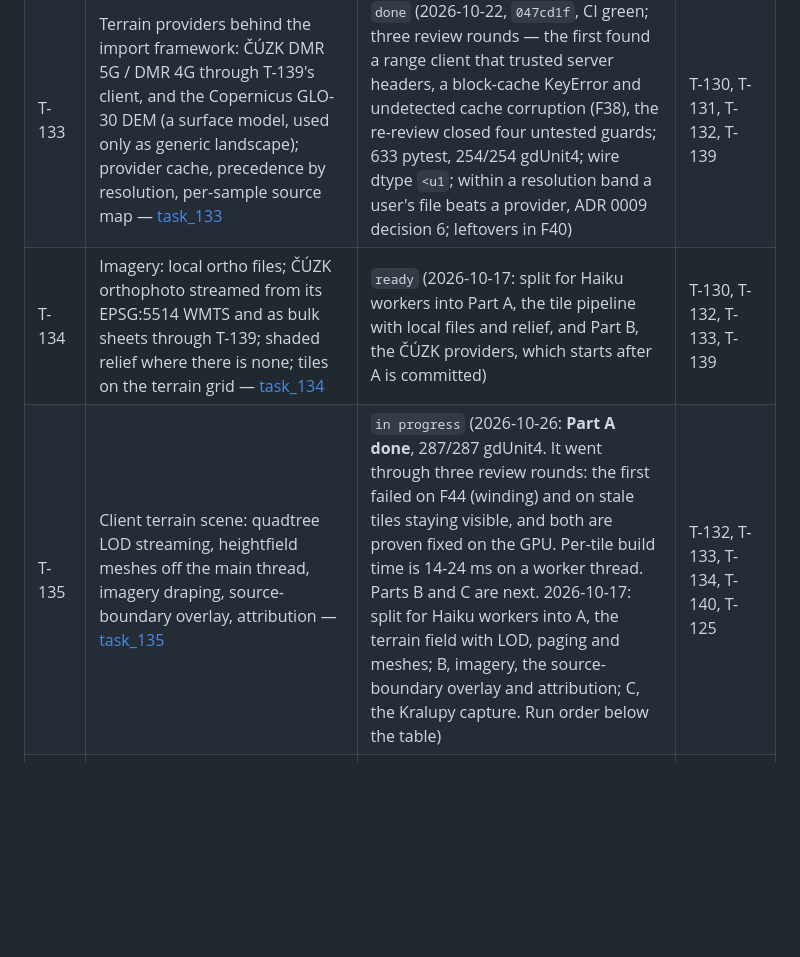
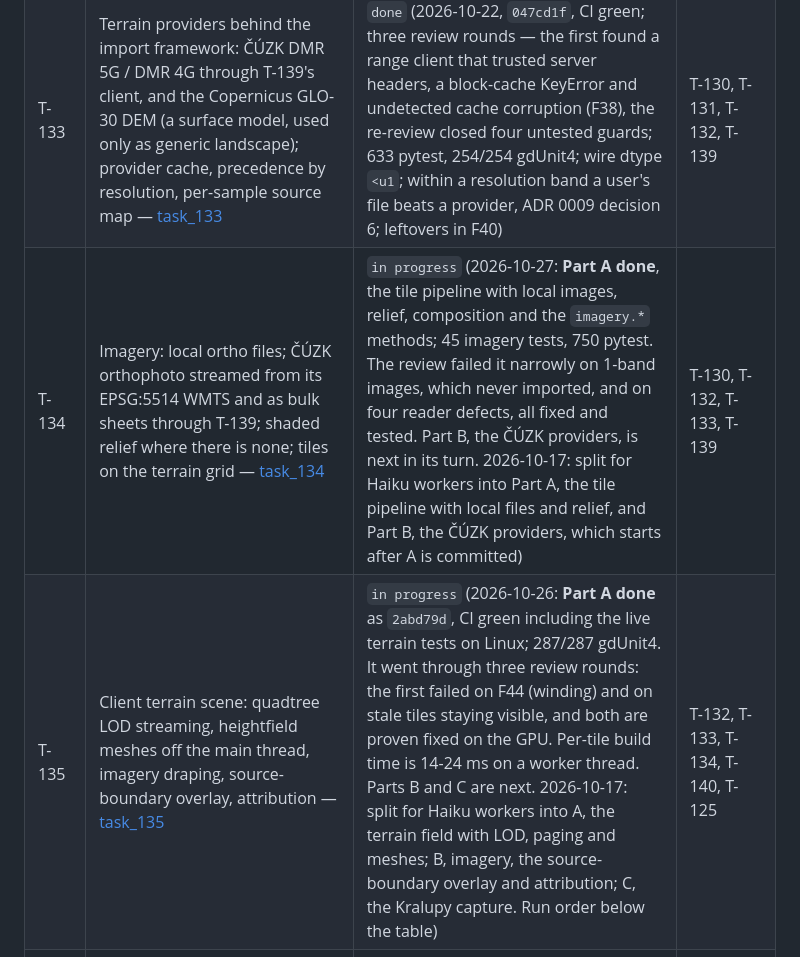
Before and after one commit to surovskyjk/COYPU_Builder, a Markdown page: ROADMAP.md, the part around the change. Drawn GitHub-style; blank space fills up the shorter version.

```diff
--- a/ROADMAP.md
+++ b/ROADMAP.md
@@ -156,8 +156,8 @@ traceable (ADR 0009).
 | T-131 | Terrain readers: LAS/LAZ, GeoTIFF/COG, LandXML TIN surface; multi-sheet merge, clip to corridor, reprojection — [task_131](docs/tasks/task_131_terrain_readers.md) | `done` (2026-10-14; Kralupy: 15 DMR 5G sheets → 845,232 points in 14 objects in 2.0 s; review hardened ZIP handling against bombs and made empty imports warn; `092fd7b`) | T-130, T-138 |
 | T-132 | Terrain surface and tiling: TIN/grid analysis surface, heightfield display tiles with LOD, paged `terrain.*` methods — [task_132](docs/tasks/task_132_terrain_surface.md) | `done` (2026-10-14; Kralupy: 845k-point TIN in 8 s off the event loop, 2.4 % gaps inside the clip, 78/34/16/9/6 tiles; five review rounds also reworked the request dispatcher, see F34/F35) | T-131, F18 follow-up |
 | T-133 | Terrain providers behind the import framework: ČÚZK DMR 5G / DMR 4G through T-139's client, and the Copernicus GLO-30 DEM (a surface model, used only as generic landscape); provider cache, precedence by resolution, per-sample source map — [task_133](docs/tasks/task_133_terrain_providers.md) | `done` (2026-10-22, `047cd1f`, CI green; three review rounds — the first found a range client that trusted server headers, a block-cache KeyError and undetected cache corruption (F38), the re-review closed four untested guards; 633 pytest, 254/254 gdUnit4; wire dtype `<u1`; within a resolution band a user's file beats a provider, ADR 0009 decision 6; leftovers in F40) | T-130, T-131, T-132, T-139 |
-| T-134 | Imagery: local ortho files; ČÚZK orthophoto streamed from its EPSG:5514 WMTS and as bulk sheets through T-139; shaded relief where there is none; tiles on the terrain grid — [task_134](docs/tasks/task_134_imagery.md) | `ready` (2026-10-17: split for Haiku workers into Part A, the tile pipeline with local files and relief, and Part B, the ČÚZK providers, which starts after A is committed) | T-130, T-132, T-133, T-139 |
-| T-135 | Client terrain scene: quadtree LOD streaming, heightfield meshes off the main thread, imagery draping, source-boundary overlay, attribution — [task_135](docs/tasks/task_135_terrain_scene.md) | `in progress` (2026-10-26: **Part A done**, 287/287 gdUnit4. It went through three review rounds: the first failed on F44 (winding) and on stale tiles staying visible, and both are proven fixed on the GPU. Per-tile build time is 14-24 ms on a worker thread. Parts B and C are next. 2026-10-17: split for Haiku workers into A, the terrain field with LOD, paging and meshes; B, imagery, the source-boundary overlay and attribution; C, the Kralupy capture. Run order below the table) | T-132, T-133, T-134, T-140, T-125 |
+| T-134 | Imagery: local ortho files; ČÚZK orthophoto streamed from its EPSG:5514 WMTS and as bulk sheets through T-139; shaded relief where there is none; tiles on the terrain grid — [task_134](docs/tasks/task_134_imagery.md) | `in progress` (2026-10-27: **Part A done**, the tile pipeline with local images, relief, composition and the `imagery.*` methods; 45 imagery tests, 750 pytest. The review failed it narrowly on 1-band images, which never imported, and on four reader defects, all fixed and tested. Part B, the ČÚZK providers, is next in its turn. 2026-10-17: split for Haiku workers into Part A, the tile pipeline with local files and relief, and Part B, the ČÚZK providers, which starts after A is committed) | T-130, T-132, T-133, T-139 |
+| T-135 | Client terrain scene: quadtree LOD streaming, heightfield meshes off the main thread, imagery draping, source-boundary overlay, attribution — [task_135](docs/tasks/task_135_terrain_scene.md) | `in progress` (2026-10-26: **Part A done** as `2abd79d`, CI green including the live terrain tests on Linux; 287/287 gdUnit4. It went through three review rounds: the first failed on F44 (winding) and on stale tiles staying visible, and both are proven fixed on the GPU. Per-tile build time is 14-24 ms on a worker thread. Parts B and C are next. 2026-10-17: split for Haiku workers into A, the terrain field with LOD, paging and meshes; B, imagery, the source-boundary overlay and attribution; C, the Kralupy capture. Run order below the table) | T-132, T-133, T-134, T-140, T-125 |
 | T-136 | Client import dialog: inspect → settings (searchable CRS via `crs.search`, vertical datum, axis order, clip, classes) → import → result; files or online sources — [task_136](docs/tasks/task_136_import_dialog.md) | `ready` (2026-10-23: split for Haiku into A, the backend `crs.search` and `import.formats`; B, the dialog for files; C, online sources, re-import and captures) | T-130, T-131, T-133, T-134, T-140 |
 | T-137 | Ground profile and earthworks: `alignment.ground_profile` (ground line, cut/fill from a formation template, volumes, no-ground spans such as bridges), plus a Profile tab beside the Timeline — [task_137](docs/tasks/task_137_ground_profile.md) | `ready` (2026-10-23: split into A, the backend earthworks and `alignment.ground_profile`, and B, the Profile tab; the spec's cut-area formula was wrong, (W + 2·1.5·2)·2 instead of (W + 1.5·2)·2 = 18 m², corrected before any code) | T-132, T-133, T-140 |
 
```
Also changed, not shown: docs/tasks/task_134_imagery.md (+3 -0 lines).
